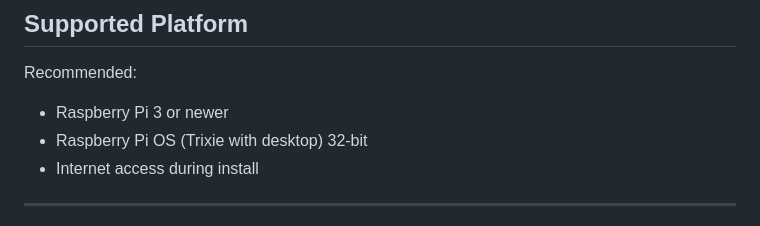
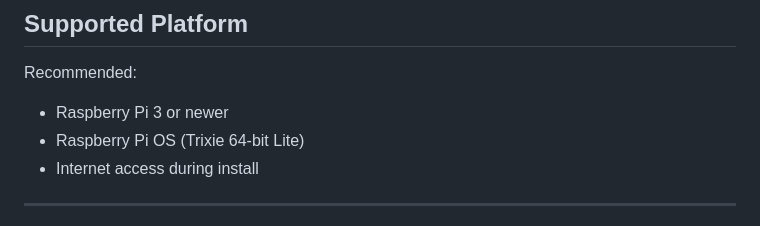
Before and after one commit to TheRob-N/RayBridge, a Markdown page: INSTALL.md, the part around the change. Drawn GitHub-style.

```diff
--- a/INSTALL.md
+++ b/INSTALL.md
@@ -17,7 +17,7 @@ Web UI (after install):
 
 Recommended:
 - Raspberry Pi 3 or newer
-- Raspberry Pi OS (Trixie with desktop) 32-bit
+- Raspberry Pi OS (Trixie 64-bit Lite)
 - Internet access during install
 
 ---
```
